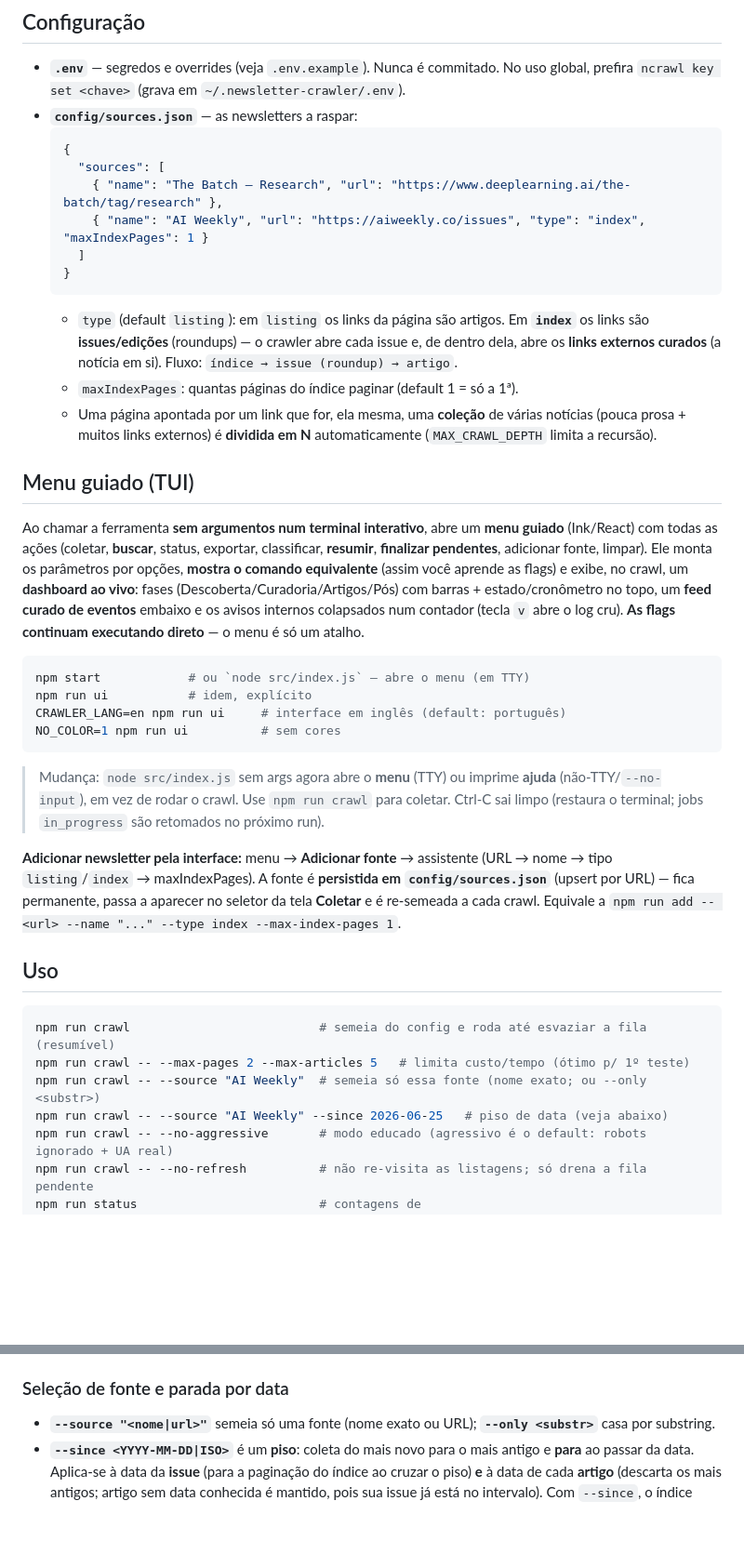
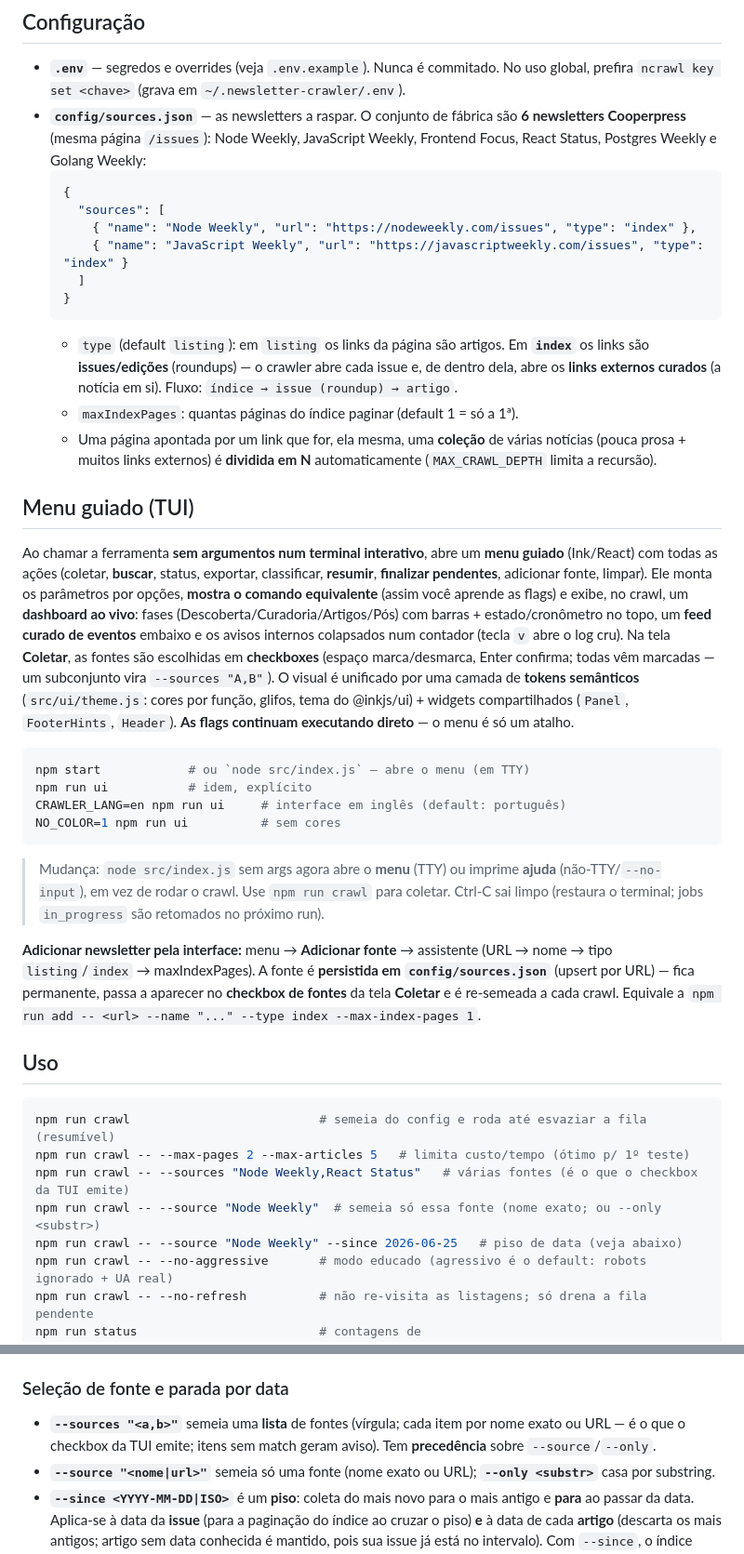
Before and after one commit to frederico-kluser/newsletter-crawler, a Markdown page: README.md, 2 parts joined by grey strips. Shown at 93% size. Drawn GitHub-style; blank space fills up the shorter version.

````diff
--- a/README.md
+++ b/README.md
@@ -70,12 +70,14 @@ npm run unlink        # remove o link global quando quiser
 
 ## Configuração
 - **`.env`** — segredos e overrides (veja `.env.example`). Nunca é commitado. No uso global, prefira `ncrawl key set <chave>` (grava em `~/.newsletter-crawler/.env`).
-- **`config/sources.json`** — as newsletters a raspar:
+- **`config/sources.json`** — as newsletters a raspar. O conjunto de fábrica são **6 newsletters
+  Cooperpress** (mesma página `/issues`): Node Weekly, JavaScript Weekly, Frontend Focus, React
+  Status, Postgres Weekly e Golang Weekly:
   ```json
   {
     "sources": [
-      { "name": "The Batch — Research", "url": "https://www.deeplearning.ai/the-batch/tag/research" },
-      { "name": "AI Weekly", "url": "https://aiweekly.co/issues", "type": "index", "maxIndexPages": 1 }
+      { "name": "Node Weekly", "url": "https://nodeweekly.com/issues", "type": "index" },
+      { "name": "JavaScript Weekly", "url": "https://javascriptweekly.com/issues", "type": "index" }
     ]
   }
   ```
@@ -84,7 +86,7 @@ npm run unlink        # remove o link global quando quiser
   - Uma página apontada por um link que for, ela mesma, uma **coleção** de várias notícias (pouca prosa + muitos links externos) é **dividida em N** automaticamente (`MAX_CRAWL_DEPTH` limita a recursão).
 
 ## Menu guiado (TUI)
-Ao chamar a ferramenta **sem argumentos num terminal interativo**, abre um **menu guiado** (Ink/React) com todas as ações (coletar, **buscar**, status, exportar, classificar, **resumir**, **finalizar pendentes**, adicionar fonte, limpar). Ele monta os parâmetros por opções, **mostra o comando equivalente** (assim você aprende as flags) e exibe, no crawl, um **dashboard ao vivo**: fases (Descoberta/Curadoria/Artigos/Pós) com barras + estado/cronômetro no topo, um **feed curado de eventos** embaixo e os avisos internos colapsados num contador (tecla `v` abre o log cru). **As flags continuam executando direto** — o menu é só um atalho.
+Ao chamar a ferramenta **sem argumentos num terminal interativo**, abre um **menu guiado** (Ink/React) com todas as ações (coletar, **buscar**, status, exportar, classificar, **resumir**, **finalizar pendentes**, adicionar fonte, limpar). Ele monta os parâmetros por opções, **mostra o comando equivalente** (assim você aprende as flags) e exibe, no crawl, um **dashboard ao vivo**: fases (Descoberta/Curadoria/Artigos/Pós) com barras + estado/cronômetro no topo, um **feed curado de eventos** embaixo e os avisos internos colapsados num contador (tecla `v` abre o log cru). Na tela **Coletar**, as fontes são escolhidas em **checkboxes** (espaço marca/desmarca, Enter confirma; todas vêm marcadas — um subconjunto vira `--sources "A,B"`). O visual é unificado por uma camada de **tokens semânticos** (`src/ui/theme.js`: cores por função, glifos, tema do @inkjs/ui) + widgets compartilhados (`Panel`, `FooterHints`, `Header`). **As flags continuam executando direto** — o menu é só um atalho.
 ```bash
 npm start            # ou `node src/index.js` — abre o menu (em TTY)
 npm run ui           # idem, explícito
@@ -93,14 +95,15 @@ NO_COLOR=1 npm run ui          # sem cores
 ```
 > Mudança: `node src/index.js` sem args agora abre o **menu** (TTY) ou imprime **ajuda** (não-TTY/`--no-input`), em vez de rodar o crawl. Use `npm run crawl` para coletar. Ctrl-C sai limpo (restaura o terminal; jobs `in_progress` são retomados no próximo run).
 
-**Adicionar newsletter pela interface:** menu → **Adicionar fonte** → assistente (URL → nome → tipo `listing`/`index` → maxIndexPages). A fonte é **persistida em `config/sources.json`** (upsert por URL) — fica permanente, passa a aparecer no seletor da tela **Coletar** e é re-semeada a cada crawl. Equivale a `npm run add -- <url> --name "..." --type index --max-index-pages 1`.
+**Adicionar newsletter pela interface:** menu → **Adicionar fonte** → assistente (URL → nome → tipo `listing`/`index` → maxIndexPages). A fonte é **persistida em `config/sources.json`** (upsert por URL) — fica permanente, passa a aparecer no **checkbox de fontes** da tela **Coletar** e é re-semeada a cada crawl. Equivale a `npm run add -- <url> --name "..." --type index --max-index-pages 1`.
 
 ## Uso
 ```bash
 npm run crawl                          # semeia do config e roda até esvaziar a fila (resumível)
 npm run crawl -- --max-pages 2 --max-articles 5   # limita custo/tempo (ótimo p/ 1º teste)
-npm run crawl -- --source "AI Weekly"  # semeia só essa fonte (nome exato; ou --only <substr>)
-npm run crawl -- --source "AI Weekly" --since 2026-06-25   # piso de data (veja abaixo)
+npm run crawl -- --sources "Node Weekly,React Status"   # várias fontes (é o que o checkbox da TUI emite)
+npm run crawl -- --source "Node Weekly"  # semeia só essa fonte (nome exato; ou --only <substr>)
+npm run crawl -- --source "Node Weekly" --since 2026-06-25   # piso de data (veja abaixo)
 npm run crawl -- --no-aggressive       # modo educado (agressivo é o default: robots ignorado + UA real)
 npm run crawl -- --no-refresh          # não re-visita as listagens; só drena a fila pendente
 npm run status                         # contagens de sources/pages/articles/selectors/frontier
@@ -130,6 +133,7 @@ npm test                               # node:test (datas, anti-bot, busca em lo
 - **Escopo padrão** do `search`: a última run **que trouxe artigos** (delta real); `--all` = acervo todo.
 
 ### Seleção de fonte e parada por data
+- **`--sources "<a,b>"`** semeia uma **lista** de fontes (vírgula; cada item por nome exato ou URL — é o que o checkbox da TUI emite; itens sem match geram aviso). Tem **precedência** sobre `--source`/`--only`.
 - **`--source "<nome|url>"`** semeia só uma fonte (nome exato ou URL); **`--only <substr>`** casa por substring.
 - **`--since <YYYY-MM-DD|ISO>`** é um **piso**: coleta do mais novo para o mais antigo e **para** ao passar da data. Aplica-se à data da **issue** (para a paginação do índice ao cruzar o piso) **e** à data de cada **artigo** (descarta os mais antigos; artigo sem data conhecida é mantido, pois sua issue já está no intervalo). Com `--since`, o índice pode paginar além de `maxIndexPages`, até `SINCE_MAX_INDEX_PAGES` (teto de segurança). Não é persistido — repita a flag ao retomar.
 - **Re-crawl incremental (padrão):** cada execução re-visita as listagens e enfileira **só URLs novas**; a paginação para na **1ª página sem itens novos** (arquivo é do mais novo p/ o mais antigo). `--no-refresh` desliga a re-visita (só drena a fila pendente). Cada crawl abre uma **execução (run)** com marca d'água (`runs` + `articles.run_id`) — `export` e `search` mostram por padrão **só o novo dessa última run** (`--all` = acervo inteiro).
````
Also changed, not shown: AGENTS.md (+2 -2 lines), CHANGELOG.md (+39 -0 lines).
